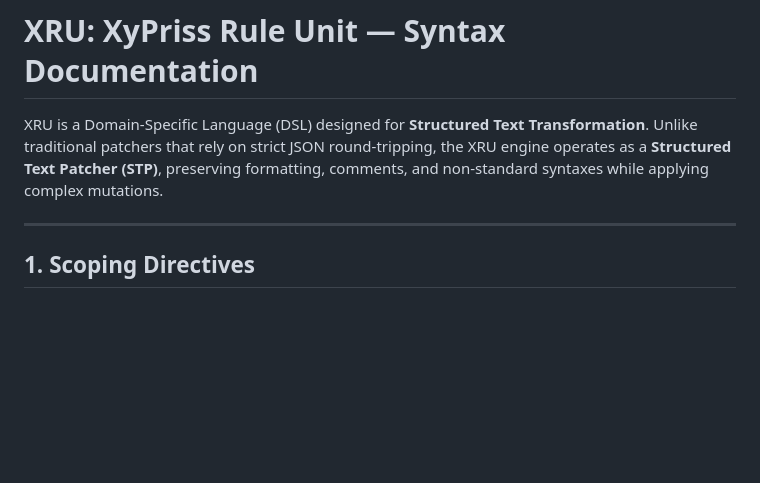
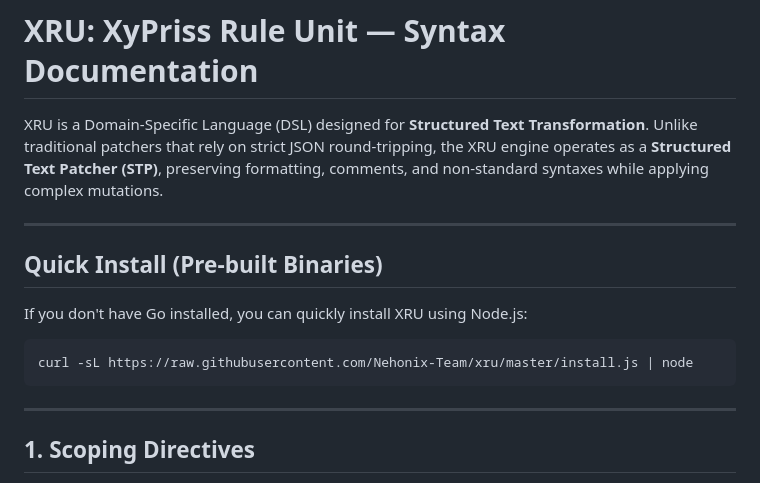
Before and after one commit to Nehonix-Team/xru, a Markdown page: README.md, the part around the change. Rendered like a GitHub page; blank space fills up the shorter version.

Commit message:
docs: Add quick install instructions

````diff
--- a/README.md
+++ b/README.md
@@ -1,6 +1,16 @@
 # XRU: XyPriss Rule Unit — Syntax Documentation
 
 XRU is a Domain-Specific Language (DSL) designed for **Structured Text Transformation**. Unlike traditional patchers that rely on strict JSON round-tripping, the XRU engine operates as a **Structured Text Patcher (STP)**, preserving formatting, comments, and non-standard syntaxes while applying complex mutations.
+
+---
+
+## Quick Install (Pre-built Binaries)
+
+If you don't have Go installed, you can quickly install XRU using Node.js:
+
+```bash
+curl -sL https://raw.githubusercontent.com/Nehonix-Team/xru/master/install.js | node
+```
 
 ---
 
````
